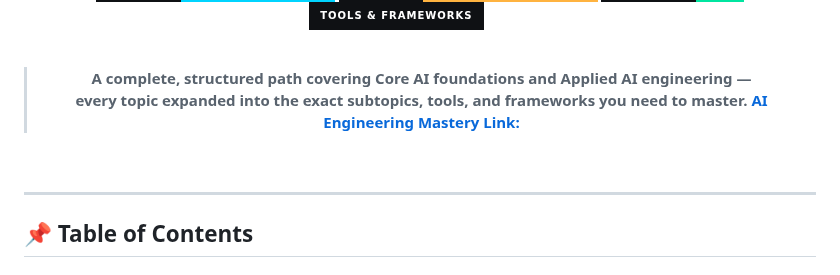
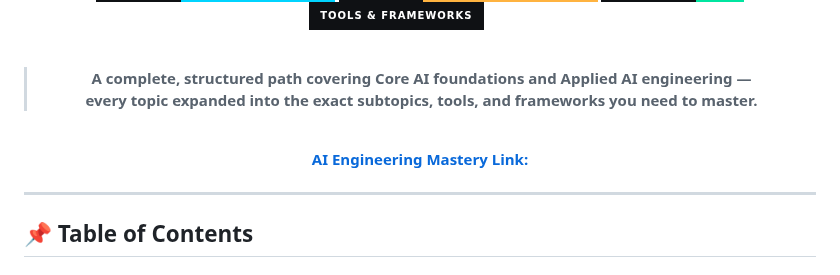
Before and after one commit to thefaheemkhan/AI-Engineering-Mastery, a Markdown page: README.md, the part around the change. GitHub-like rendering; badges without logos.

Commit message:
Fix formatting of AI Engineering Mastery link

```diff
--- a/README.md
+++ b/README.md
@@ -14,9 +14,10 @@
 
 > **A complete, structured path covering Core AI foundations and Applied AI engineering —**
 > **every topic expanded into the exact subtopics, tools, and frameworks you need to master.**
-> **[AI Engineering Mastery Link: ](https://ai-engineering-mastery-101.netlify.app/)**
 
 <br/>
+
+**[AI Engineering Mastery Link: ](https://ai-engineering-mastery-101.netlify.app/)**
 
 </div>
 
```
